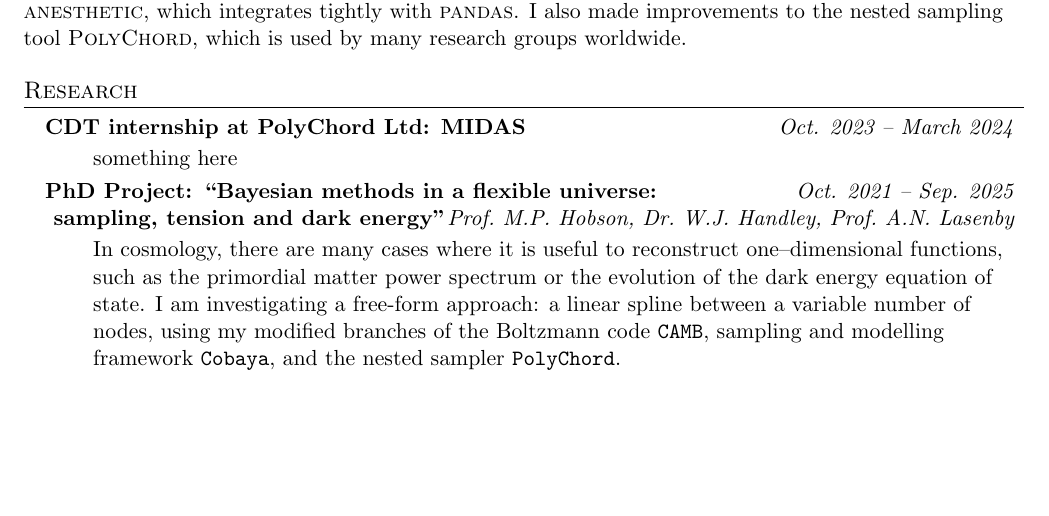
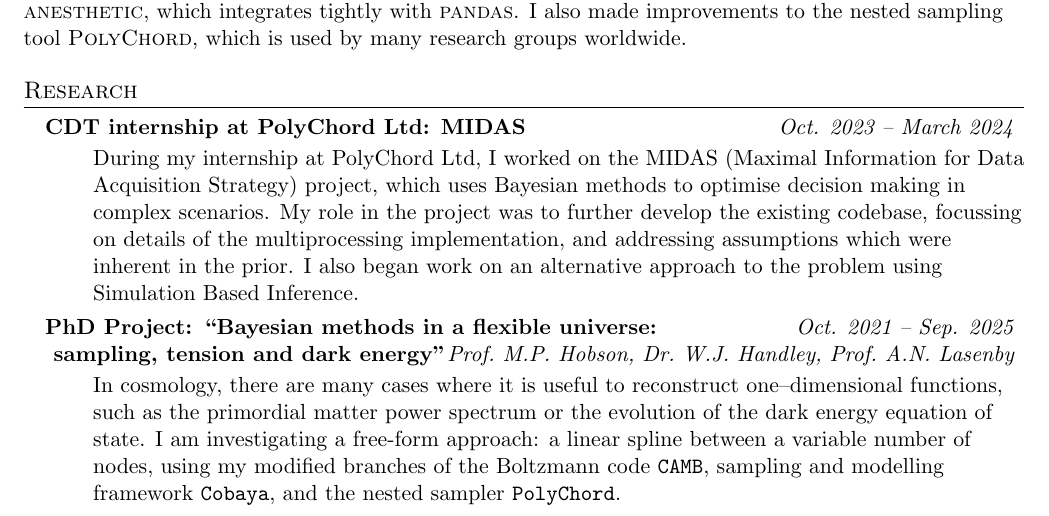
Before and after one commit to AdamOrmondroyd/CV, a LaTeX CV (cv.tex): part of page 1 of 2, cut so that both start at the same text, the shorter picture padded with empty space. Compiled offline with pdfLaTeX.

Commit message:
midas mentioned more properly

```diff
--- a/cv.tex
+++ b/cv.tex
@@ -205,7 +205,9 @@
       {CDT internship at PolyChord Ltd: MIDAS}{Oct. 2023 -- March 2024}
       \resumeItemListStart
         \item[]
-        something here
+          During my internship at PolyChord Ltd, I worked on the \href{https://polychord.co.uk/strategy-optimisation-midas.html}{MIDAS} (Maximal Information for Data Acquisition Strategy) project, which uses Bayesian methods to optimise decision making in complex scenarios.
+          My role in the project was to further develop the existing codebase, focussing on details of the multiprocessing implementation, and addressing assumptions which were inherent in the prior.
+          I also began work on an alternative approach to the problem using Simulation Based Inference.
       \resumeItemListEnd
 
   \resumeSubheading
```
Also changed, not shown: cv.pdf.
